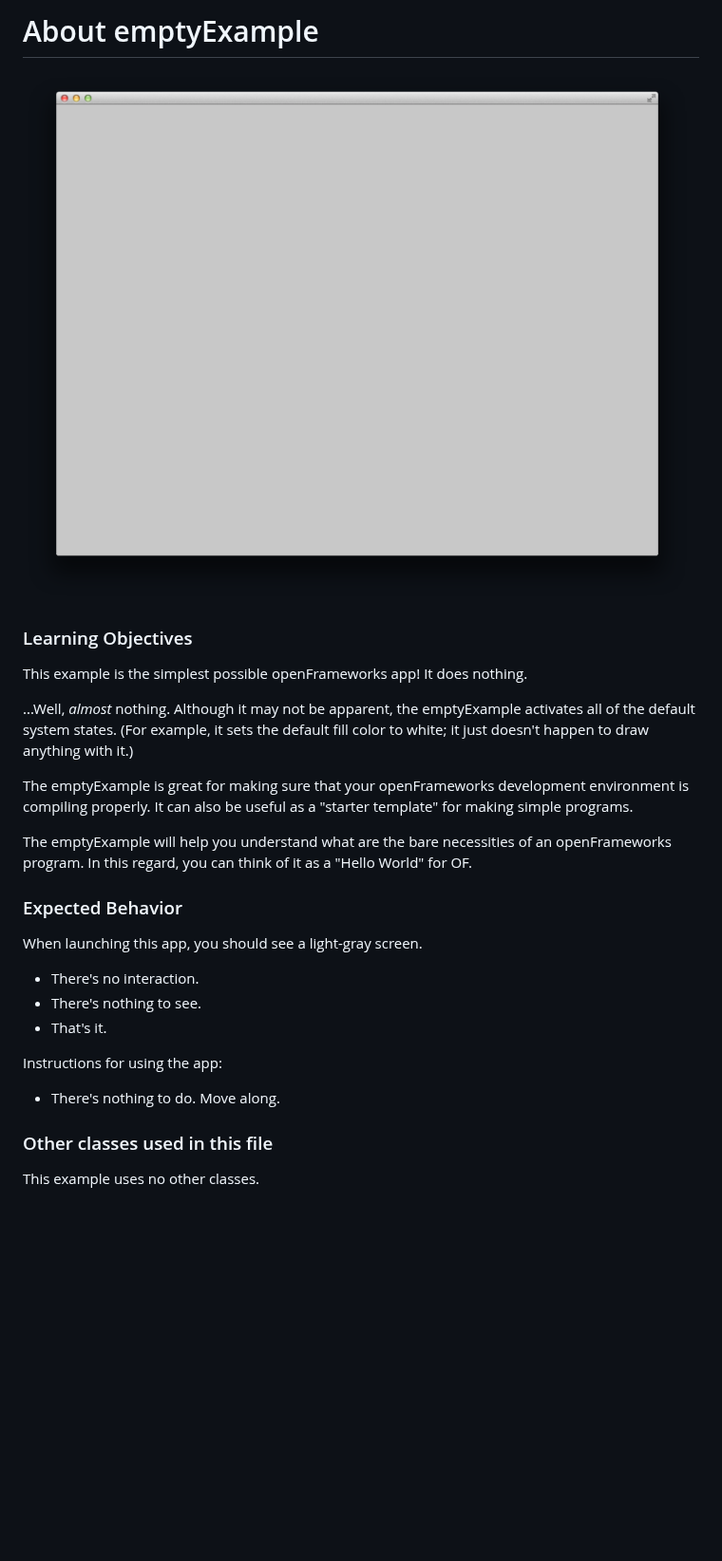
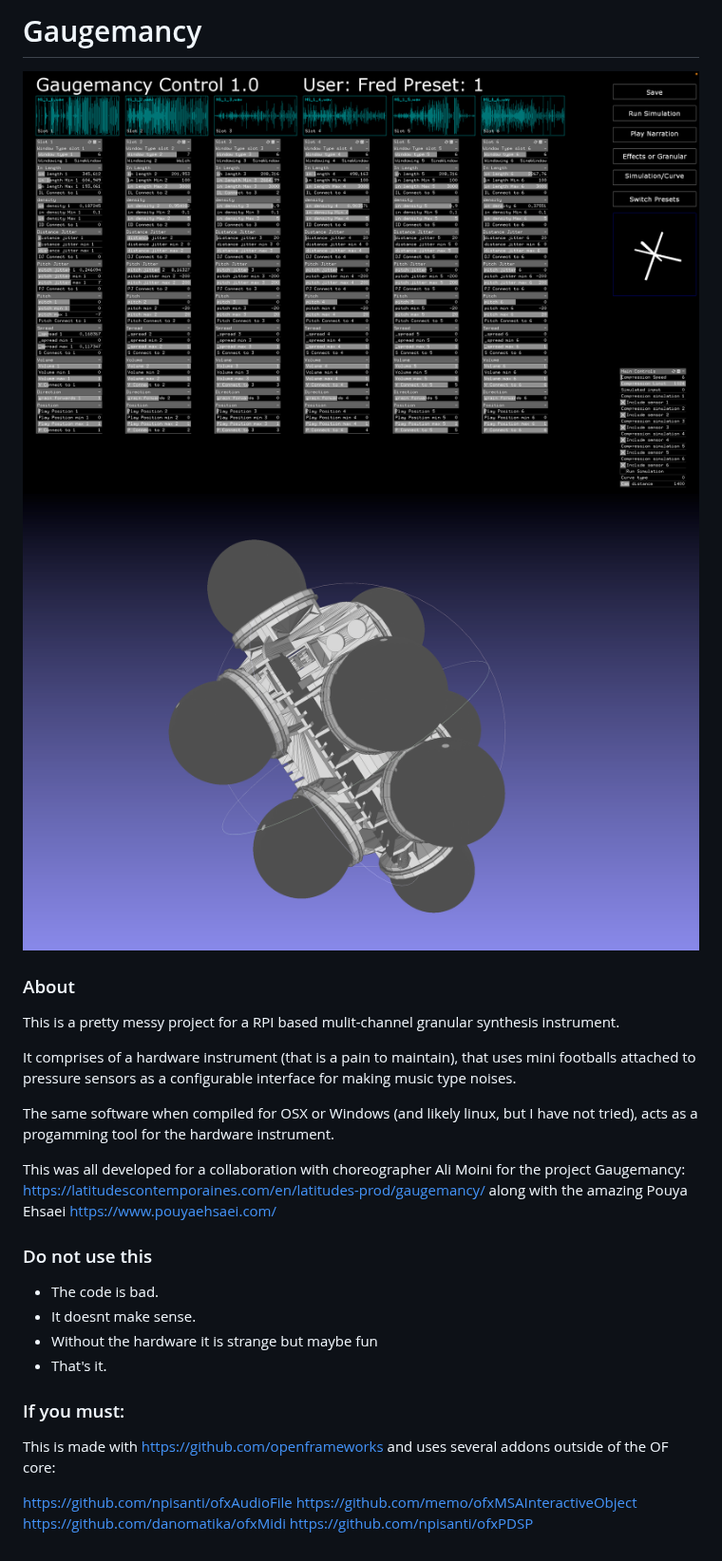
Before and after one commit to fred-dev/Gaugemancy, a Markdown page: README.md, the part around the change. Shown at 95% size. Rendered like a GitHub page; pictures changed too: InterfaceScreenshot.png (added), Intrument_model.png (added), emptyExample.png (deleted); blank space fills up the shorter version.

Commit message:
Fixed git page and removed GPIO pointers

```diff
--- a/README.md
+++ b/README.md
@@ -1,30 +1,33 @@
-# About emptyExample
+# Gaugemancy
 
-![Screenshot of emptyExample](emptyExample.png)
+![Interface Screenshot](InterfaceScreenshot.png)
+![Grab of model](Intrument_model.png)
 
-### Learning Objectives
+### About
 
-This example is the simplest possible openFrameworks app! It does nothing.
+This is a pretty messy project for a RPI based mulit-channel granular synthesis instrument.
 
-...Well, *almost* nothing. Although it may not be apparent, the emptyExample activates all of the default system states. (For example, it sets the default fill color to white; it just doesn't happen to draw anything with it.)
+It comprises of a hardware instrument (that is a pain to maintain), that uses mini footballs attached to pressure sensors as a configurable interface for making music type noises.
 
-The emptyExample is great for making sure that your openFrameworks development environment is compiling properly. It can also be useful as a "starter template" for making simple programs.
+The same software when compiled for OSX or Windows (and likely linux, but I have not tried), acts as a progamming tool for the hardware instrument.
 
-The emptyExample will help you understand what are the bare necessities of an openFrameworks program. In this regard, you can think of it as a "Hello World" for OF.
+This was all developed for a collaboration with choreographer Ali Moini for the project Gaugemancy: https://latitudescontemporaines.com/en/latitudes-prod/gaugemancy/ along with the amazing Pouya Ehsaei https://www.pouyaehsaei.com/
 
 
-### Expected Behavior
 
-When launching this app, you should see a light-gray screen.
+### Do not use this
 
-* There's no interaction.
-* There's nothing to see.
+* The code is bad.
+* It doesnt make sense.
+* Without the hardware it is strange but maybe fun
 * That's it.
 
-Instructions for using the app:
 
-* There's nothing to do. Move along.
+### If you must:
 
-### Other classes used in this file
+This is made with https://github.com/openframeworks and uses several addons outside of the OF core:
 
-This example uses no other classes.
+https://github.com/npisanti/ofxAudioFile
+https://github.com/memo/ofxMSAInteractiveObject
+https://github.com/danomatika/ofxMidi
+https://github.com/npisanti/ofxPDSP
```
Also changed, not shown: 4 other files.
